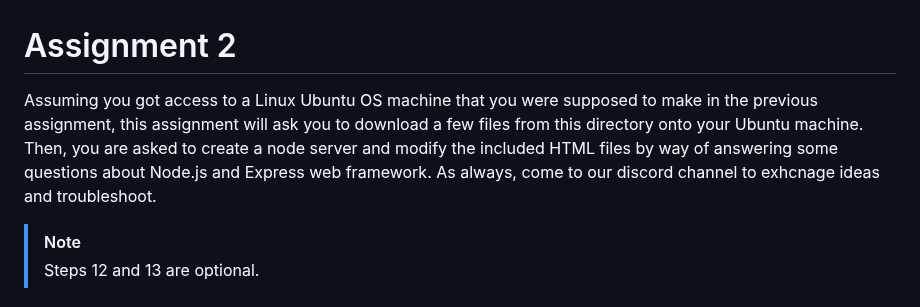
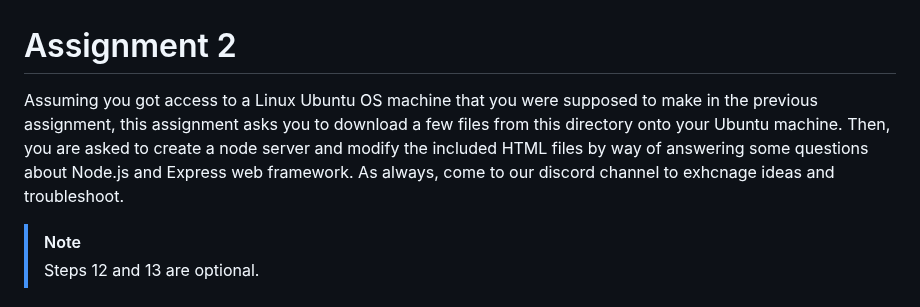
Before and after one commit to nina-mir/CSC317-assignments, a Markdown page: assignment-2/README.md, the part around the change. Rendered like a GitHub page.

```diff
--- a/assignment-2/README.md
+++ b/assignment-2/README.md
@@ -1,5 +1,5 @@
 # Assignment 2
-Assuming you got access to a Linux Ubuntu OS machine that you were supposed to make in the previous assignment, this assignment will ask you to download a few files from this directory onto your Ubuntu machine. Then, you are asked to create a node server and modify the included HTML files by way of answering some questions about Node.js and Express web framework. As always, come to our discord channel to exhcnage ideas and troubleshoot.
+Assuming you got access to a Linux Ubuntu OS machine that you were supposed to make in the previous assignment, this assignment asks you to download a few files from this directory onto your Ubuntu machine. Then, you are asked to create a node server and modify the included HTML files by way of answering some questions about Node.js and Express web framework. As always, come to our discord channel to exhcnage ideas and troubleshoot.
 
 > [!NOTE]
 >  Steps 12 and 13 are optional.
```
